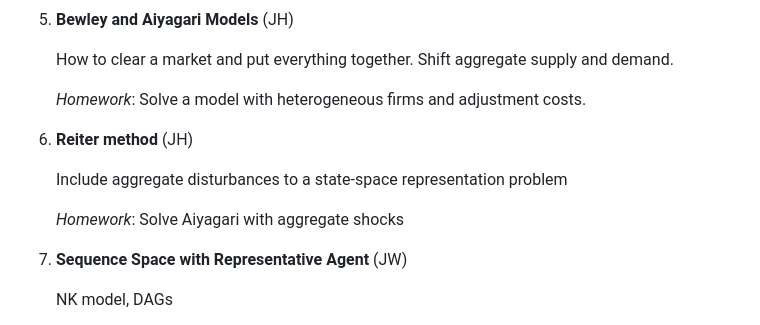
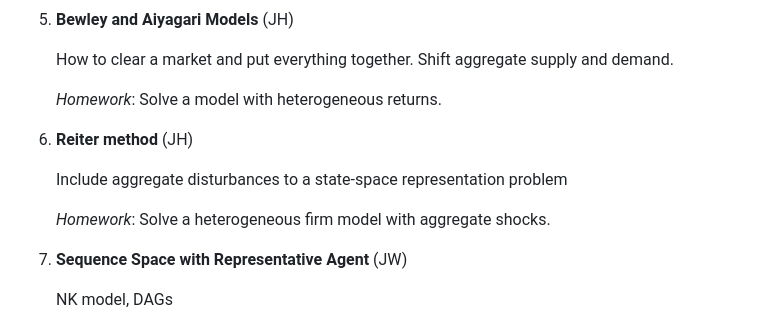
Before and after one commit to johanneswieland/281-Computational, a Markdown page: README.md, the part around the change. Rendered like a GitHub page.

```diff
--- a/README.md
+++ b/README.md
@@ -71,13 +71,13 @@ We expect students who audit the class to participate and do the homework. If yo
 
     How to clear a market and put everything together. Shift aggregate supply and demand.
 
-    *Homework*: Solve a model with heterogeneous firms and adjustment costs.
+    *Homework*: Solve a model with heterogeneous returns.
 
 6. **Reiter method** (JH)
 
     Include aggregate disturbances to a state-space representation problem
 
-    *Homework*: Solve Aiyagari with aggregate shocks
+    *Homework*: Solve a heterogeneous firm model with aggregate shocks.
 
 7. **Sequence Space	with Representative Agent** (JW)
 
```
